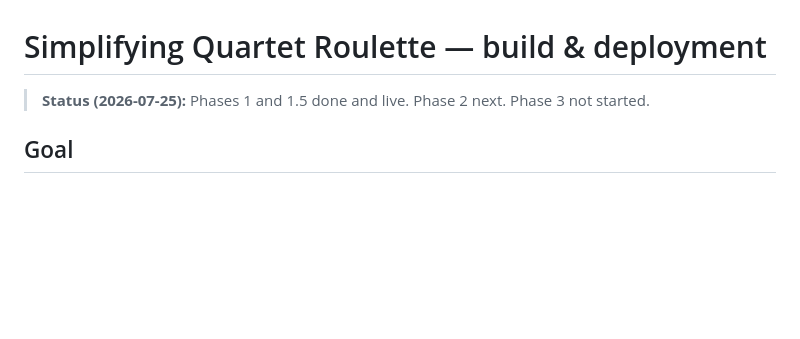
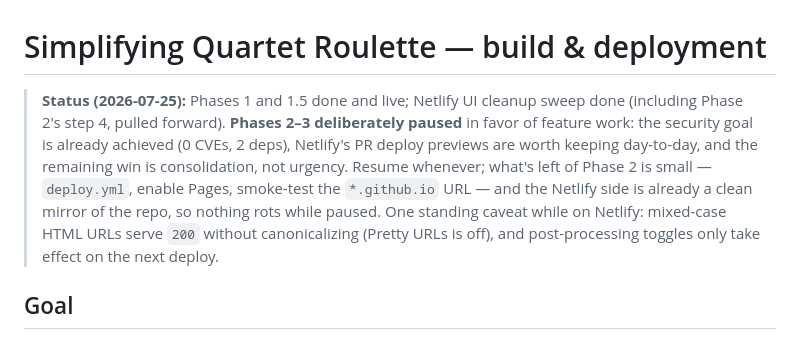
Before and after one commit to jsundram/quartet-chooser, a Markdown page: docs/simplification-plan.md, the part around the change. Drawn GitHub-style; blank space fills up the shorter version.

Commit message:
Plan: pause Phases 2-3 for feature work; record why and how to resume
Co-Authored-By: Claude Fable 5 <noreply@anthropic.com>

```diff
--- a/docs/simplification-plan.md
+++ b/docs/simplification-plan.md
@@ -1,6 +1,13 @@
 # Simplifying Quartet Roulette — build & deployment
 
-> **Status (2026-07-25):** Phases 1 and 1.5 done and live. Phase 2 next. Phase 3 not started.
+> **Status (2026-07-25):** Phases 1 and 1.5 done and live; Netlify UI cleanup sweep done (including
+> Phase 2's step 4, pulled forward). **Phases 2–3 deliberately paused** in favor of feature work:
+> the security goal is already achieved (0 CVEs, 2 deps), Netlify's PR deploy previews are worth
+> keeping day-to-day, and the remaining win is consolidation, not urgency. Resume whenever; what's
+> left of Phase 2 is small — `deploy.yml`, enable Pages, smoke-test the `*.github.io` URL — and the
+> Netlify side is already a clean mirror of the repo, so nothing rots while paused. One standing
+> caveat while on Netlify: mixed-case HTML URLs serve `200` without canonicalizing (Pretty URLs is
+> off), and post-processing toggles only take effect on the next deploy.
 
 ## Goal
 
```
